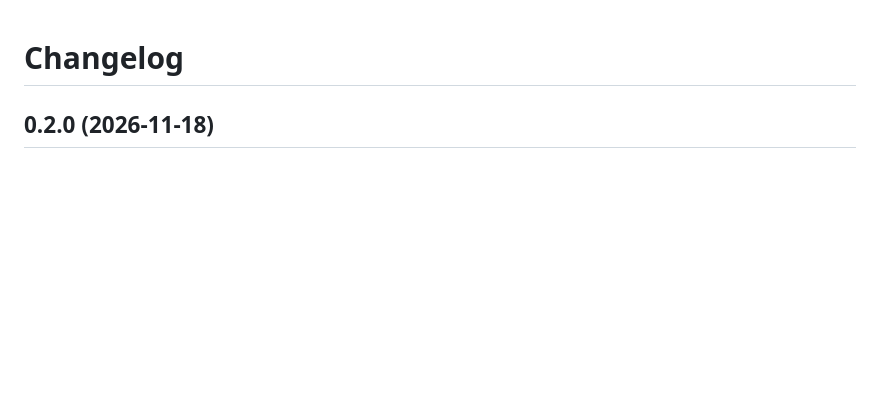
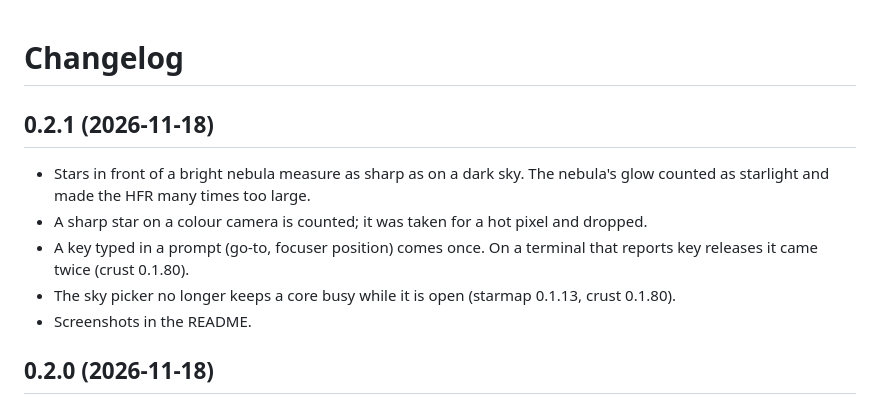
Before and after one commit to isene/indi, a Markdown page: CHANGELOG.md, the part around the change. GitHub-like rendering; blank space fills up the shorter version.

```diff
--- a/CHANGELOG.md
+++ b/CHANGELOG.md
@@ -1,4 +1,17 @@
 # Changelog
+
+## 0.2.1 (2026-11-18)
+
+- Stars in front of a bright nebula measure as sharp as on a dark sky.
+  The nebula's glow counted as starlight and made the HFR many times
+  too large.
+- A sharp star on a colour camera is counted; it was taken for a hot
+  pixel and dropped.
+- A key typed in a prompt (go-to, focuser position) comes once. On a
+  terminal that reports key releases it came twice (crust 0.1.80).
+- The sky picker no longer keeps a core busy while it is open
+  (starmap 0.1.13, crust 0.1.80).
+- Screenshots in the README.
 
 ## 0.2.0 (2026-11-18)
 
```
Also changed, not shown: README.md (+11 -0 lines), img/screenshot-camera.png (added), img/screenshot-focus.png (added), img/screenshot-mount.png (added), img/screenshot-sky.png (added), 3 other files.
